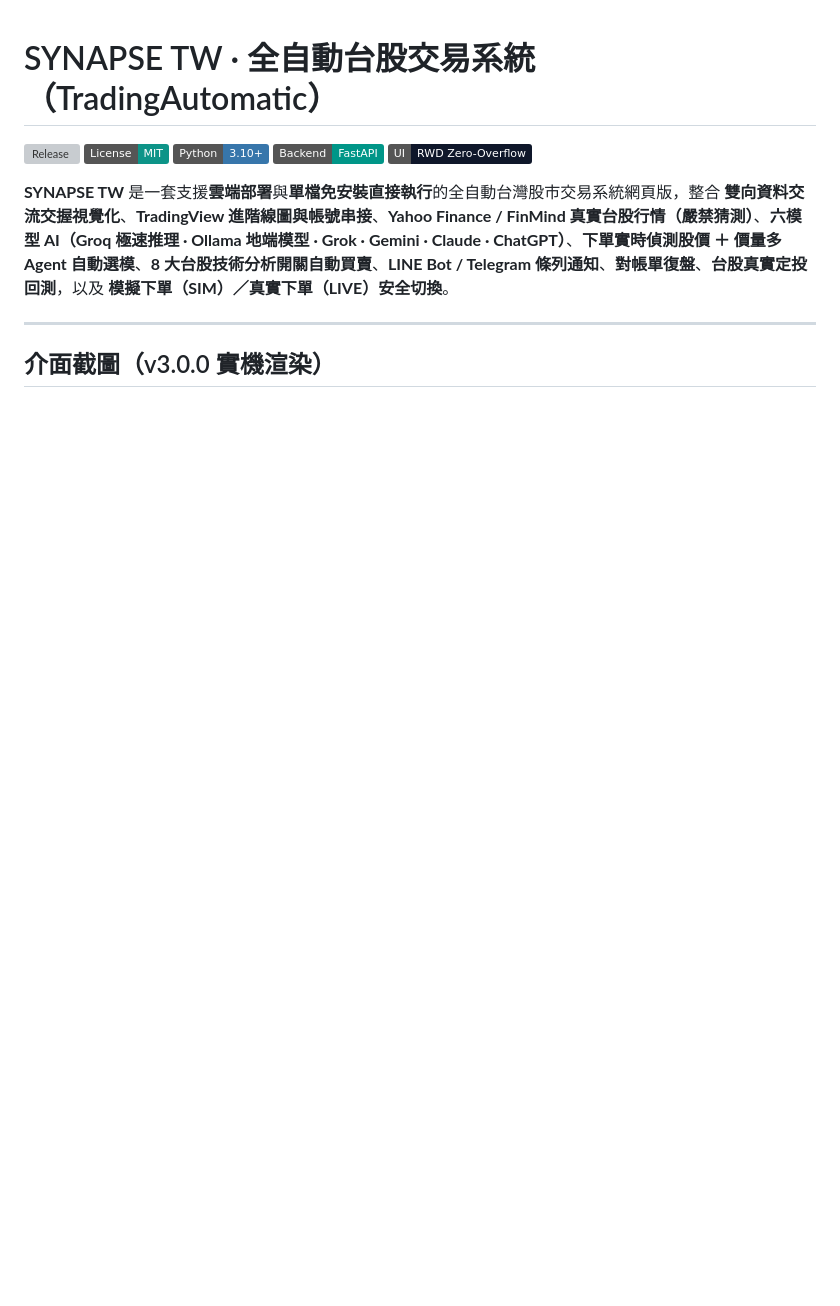
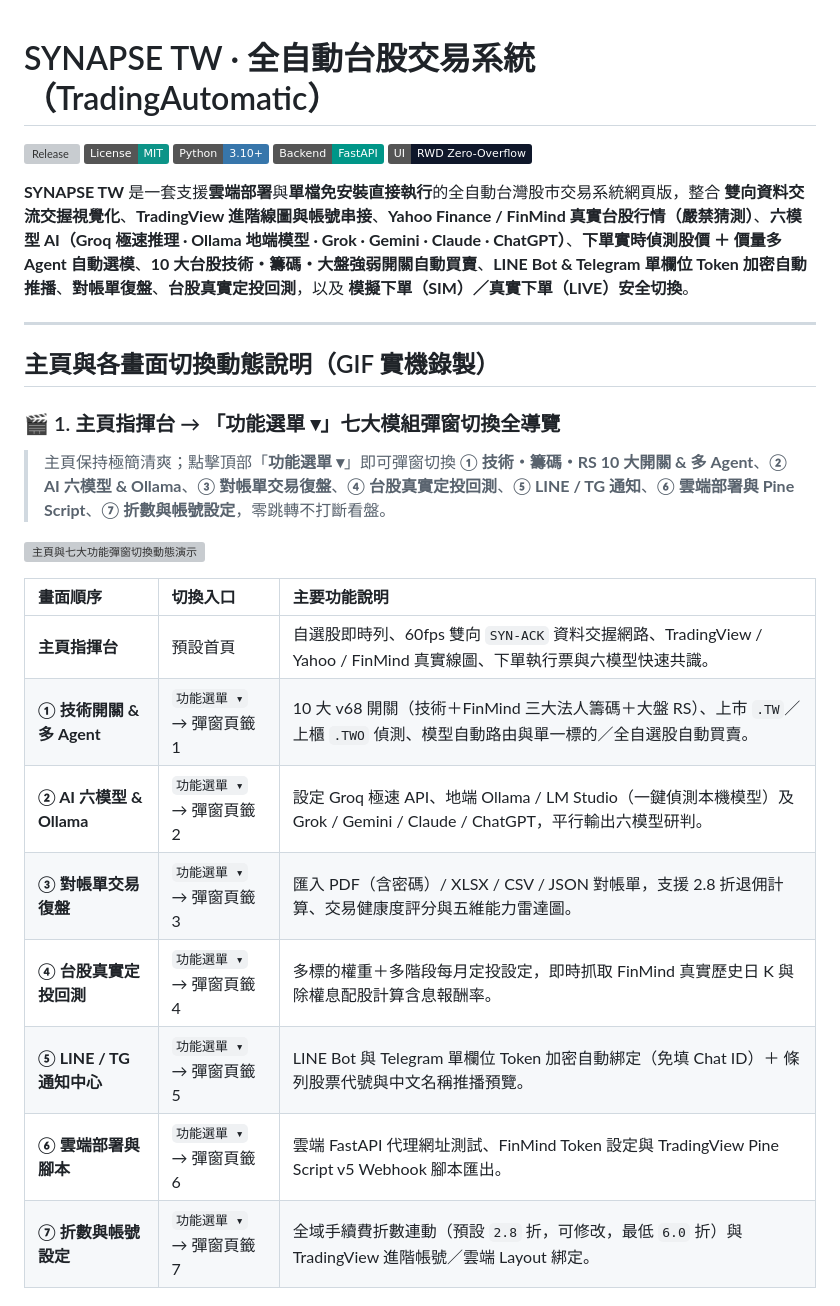
Before and after one commit to LHSheng-404/TradingAutomatic, a Markdown page: README.md, the part around one of its changes. Rendered like a GitHub page; badges without logos; blank space fills up the shorter version; grey boxes are pictures that could not be loaded.

Commit message:
docs: add animated GIF walkthroughs for main page, 7-modal switcher, multi-agent order precheck, and Telegram auto-binding in README.md

```diff
--- a/README.md
+++ b/README.md
@@ -6,8 +6,25 @@
 ![FastAPI](https://img.shields.io/badge/Backend-FastAPI-009688)
 ![RWD](https://img.shields.io/badge/UI-RWD%20Zero--Overflow-0f172a)
 
-**SYNAPSE TW** 是一套支援**雲端部署**與**單檔免安裝直接執行**的全自動台灣股市交易系統網頁版，整合 **雙向資料交流交握視覺化**、**TradingView 進階線圖與帳號串接**、**Yahoo Finance / FinMind 真實台股行情（嚴禁猜測）**、**六模型 AI（Groq 極速推理 · Ollama 地端模型 · Grok · Gemini · Claude · ChatGPT）**、**下單實時偵測股價 ＋ 價量多 Agent 自動選模**、**8 大台股技術分析開關自動買賣**、**LINE Bot / Telegram 條列通知**、**對帳單復盤**、**台股真實定投回測**，以及 **模擬下單（SIM）／真實下單（LIVE）安全切換**。
+**SYNAPSE TW** 是一套支援**雲端部署**與**單檔免安裝直接執行**的全自動台灣股市交易系統網頁版，整合 **雙向資料交流交握視覺化**、**TradingView 進階線圖與帳號串接**、**Yahoo Finance / FinMind 真實台股行情（嚴禁猜測）**、**六模型 AI（Groq 極速推理 · Ollama 地端模型 · Grok · Gemini · Claude · ChatGPT）**、**下單實時偵測股價 ＋ 價量多 Agent 自動選模**、**10 大台股技術・籌碼・大盤強弱開關自動買賣**、**LINE Bot & Telegram 單欄位 Token 加密自動推播**、**對帳單復盤**、**台股真實定投回測**，以及 **模擬下單（SIM）／真實下單（LIVE）安全切換**。
 
 ---
 
-## 介面截圖（v3.0.0 實機渲染）
+## 主頁與各畫面切換動態說明（GIF 實機錄製）
+
+### 🎬 1. 主頁指揮台 → 「功能選單 ▾」七大模組彈窗切換全導覽
+> 主頁保持極簡清爽；點擊頂部「**功能選單 ▾**」即可彈窗切換 **① 技術・籌碼・RS 10 大開關 & 多 Agent**、**② AI 六模型 & Ollama**、**③ 對帳單交易復盤**、**④ 台股真實定投回測**、**⑤ LINE / TG 通知**、**⑥ 雲端部署與 Pine Script**、**⑦ 折數與帳號設定**，零跳轉不打斷看盤。
+
+![主頁與七大功能彈窗切換動態演示](docs/screenshots/demo_main_navigation.gif)
+
+| 畫面順序 | 切換入口 | 主要功能說明 |
+| :--- | :--- | :--- |
+| **主頁指揮台** | 預設首頁 | 自選股即時列、60fps 雙向 `SYN-ACK` 資料交握網路、TradingView / Yahoo / FinMind 真實線圖、下單執行票與六模型快速共識。 |
+| **① 技術開關 & 多 Agent** | `功能選單 ▾` → 彈窗頁籤 1 | 10 大 v68 開關（技術＋FinMind 三大法人籌碼＋大盤 RS）、上市 `.TW`／上櫃 `.TWO` 偵測、模型自動路由與單一標的／全自選股自動買賣。 |
+| **② AI 六模型 & Ollama** | `功能選單 ▾` → 彈窗頁籤 2 | 設定 Groq 極速 API、地端 Ollama / LM Studio（一鍵偵測本機模型）及 Grok / Gemini / Claude / ChatGPT，平行輸出六模型研判。 |
+| **③ 對帳單交易復盤** | `功能選單 ▾` → 彈窗頁籤 3 | 匯入 PDF（含密碼）/ XLSX / CSV / JSON 對帳單，支援 2.8 折退佣計算、交易健康度評分與五維能力雷達圖。 |
+| **④ 台股真實定投回測** | `功能選單 ▾` → 彈窗頁籤 4 | 多標的權重＋多階段每月定投設定，即時抓取 FinMind 真實歷史日 K 與除權息配股計算含息報酬率。 |
+| **⑤ LINE / TG 通知中心** | `功能選單 ▾` → 彈窗頁籤 5 | LINE Bot 與 Telegram 單欄位 Token 加密自動綁定（免填 Chat ID）＋ 條列股票代號與中文名稱推播預覽。 |
+| **⑥ 雲端部署與腳本** | `功能選單 ▾` → 彈窗頁籤 6 | 雲端 FastAPI 代理網址測試、FinMind Token 設定與 TradingView Pine Script v5 Webhook 腳本匯出。 |
+| **⑦ 折數與帳號設定** | `功能選單 ▾` → 彈窗頁籤 7 | 全域手續費折數連動（預設 `2.8` 折，可修改，最低 `6.0` 折）與 TradingView 進階帳號／雲端 Layout 綁定。 |
+
```
Also changed, not shown: other parts of README.md (+18 -1 lines), docs/screenshots/demo_handshake_order.gif (added), docs/screenshots/demo_telegram_autobind.gif (added), 2 other files.
